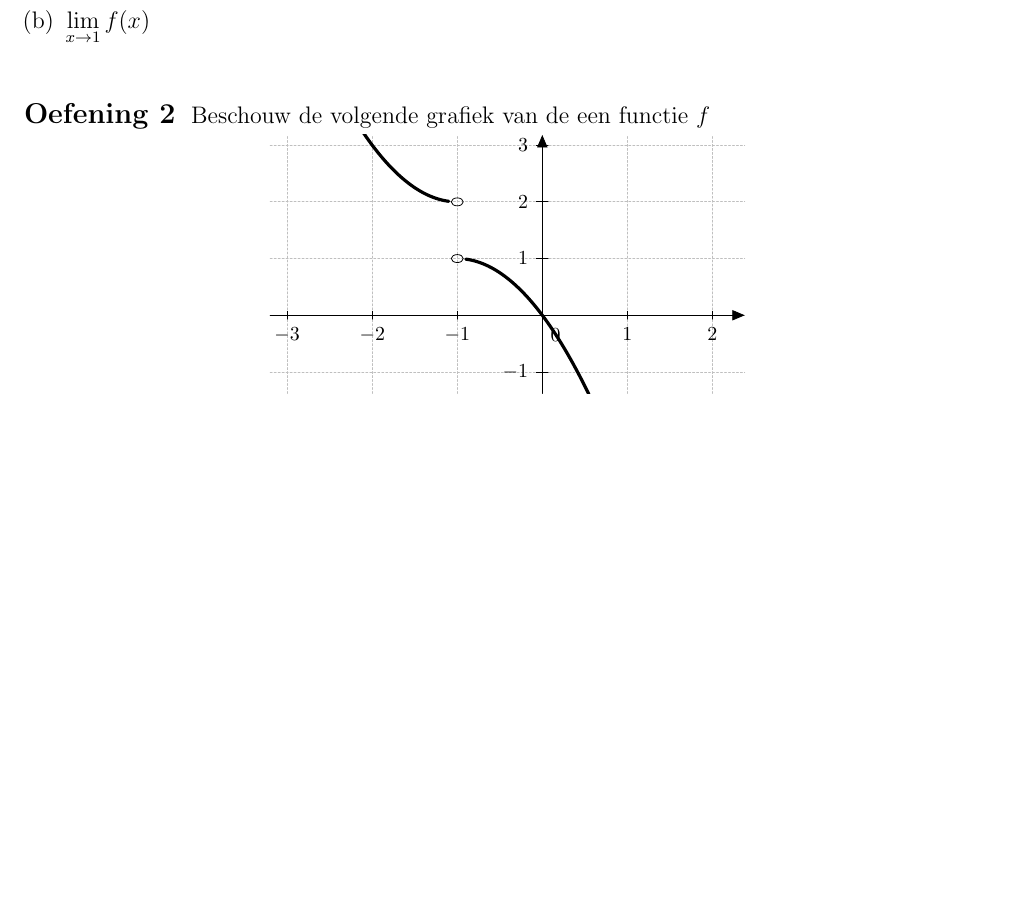
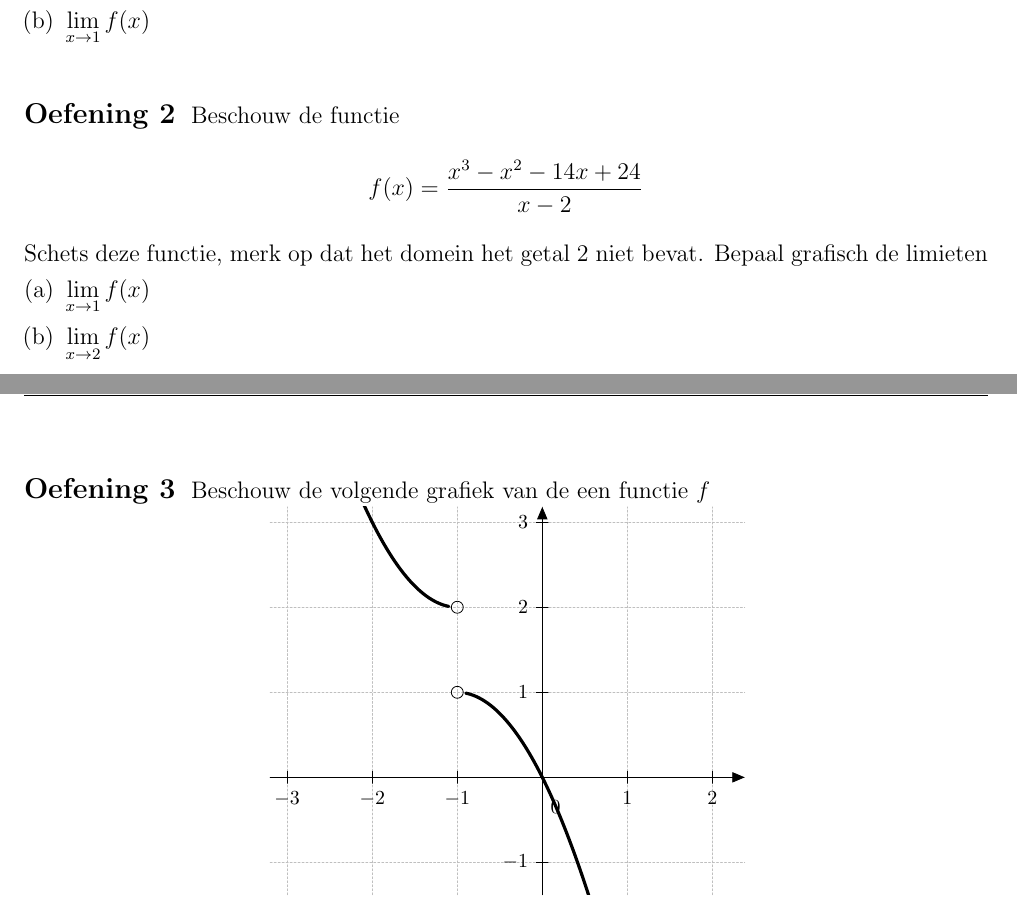
Before and after one commit to gowiz/aso-3gr-3u1u-2006-059, a LaTeX document (src/0104_Limieten.tex): part of page 3 of 21 before the commit and two parts of pages 3 and 4 of 21 after it, the two joined at a grey line, cut so that both start at the same text, the shorter picture padded with empty space. Compiled offline with pdfLaTeX.

Commit message:
Extra oefening in limieten

```diff
--- a/src/0104_Limieten.tex
+++ b/src/0104_Limieten.tex
@@ -95,10 +95,21 @@ In andere gevallen spreken we af dat de limiet in $a$ niet bestaat.
 \end{oefening}
 
 \begin{oefening}
+  Beschouw de functie
+  $$f(x)=\dfrac{x^3-x^2-14x+24}{x-2}$$
+  Schets deze functie, merk op dat het domein het getal $2$ niet bevat. Bepaal grafisch de limieten
+  \begin{enumerate}[(a)]
+  \itemsep.5em
+  \item $\displaystyle\lim_{x\to1} f(x)$
+  \item $\displaystyle\lim_{x\to2} f(x)$
+  \end{enumerate}
+\end{oefening}
+
+\begin{oefening}
   Beschouw de volgende grafiek van de een functie $f$
   \begin{center}
     \definecolor{cqcqcq}{rgb}{0.75,0.75,0.75}
-    \begin{tikzpicture}[xscale=1.5, line cap=round,line join=round,>=triangle 45,x=1.0cm,y=1.0cm]
+    \begin{tikzpicture}[scale=1.5,line cap=round,line join=round,>=triangle 45,x=1.0cm,y=1.0cm]
       \draw [color=cqcqcq,dash pattern=on 1pt off 1pt, xstep=1.0cm,ystep=1.0cm] (-3.2,-1.38) grid (2.38,3.18);
       \draw[->,color=black] (-3.2,0) -- (2.38,0);
       \foreach \x in {-3,-2,-1,1,2}
```
Also changed, not shown: src/0104_Limieten.tex (2 more changed lines).
